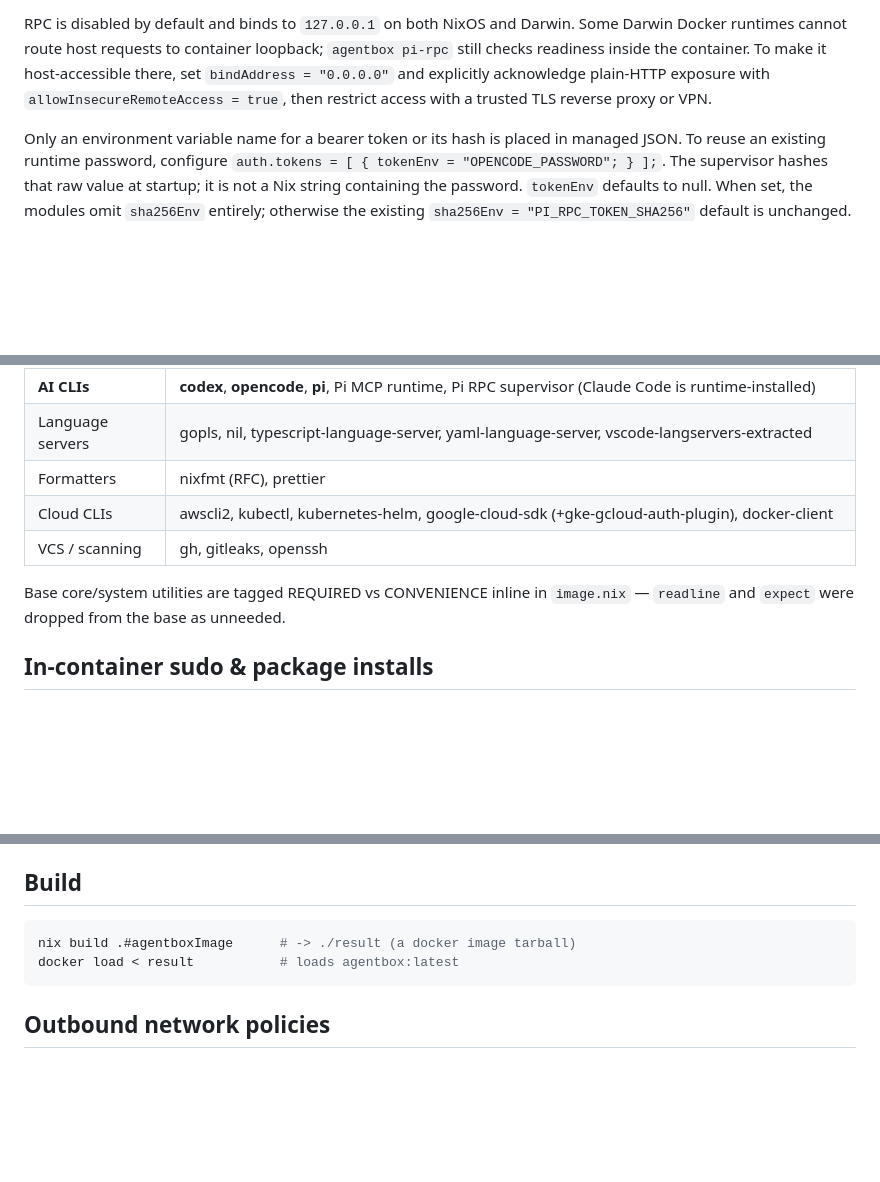
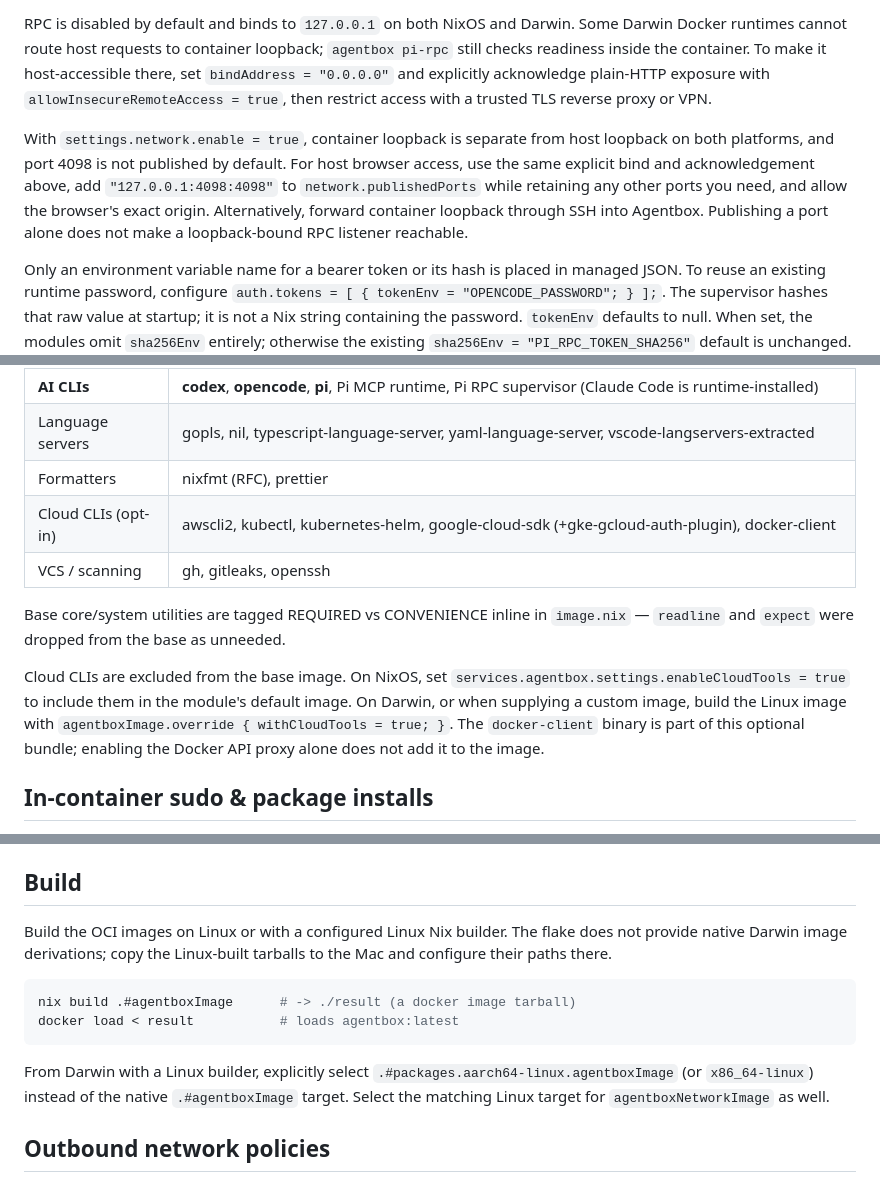
Before and after one commit to awcjack/agentbox, a Markdown page: README.md, 3 parts joined by grey strips. Drawn GitHub-style; blank space fills up the shorter version.

````diff
--- a/README.md
+++ b/README.md
@@ -596,6 +597,14 @@ explicitly acknowledge plain-HTTP exposure with
 `allowInsecureRemoteAccess = true`, then restrict access with a trusted TLS
 reverse proxy or VPN.
 
+With `settings.network.enable = true`, container loopback is separate from host
+loopback on both platforms, and port 4098 is not published by default. For host
+browser access, use the same explicit bind and acknowledgement above, add
+`"127.0.0.1:4098:4098"` to `network.publishedPorts` while retaining any other
+ports you need, and allow the browser's exact origin. Alternatively, forward
+container loopback through SSH into Agentbox. Publishing a port alone does not
+make a loopback-bound RPC listener reachable.
+
 Only an environment variable name for a bearer token or its hash is placed in
 managed JSON. To reuse an existing runtime password, configure
 `auth.tokens = [ { tokenEnv = "OPENCODE_PASSWORD"; } ];`. The supervisor hashes
@@ -677,11 +686,18 @@ and managed policy boundary. See [upstream Pi](https://github.com/earendil-works
 | **AI CLIs** | **codex**, **opencode**, **pi**, Pi MCP runtime, Pi RPC supervisor (Claude Code is runtime-installed) |
 | Language servers | gopls, nil, typescript-language-server, yaml-language-server, vscode-langservers-extracted |
 | Formatters | nixfmt (RFC), prettier |
-| Cloud CLIs | awscli2, kubectl, kubernetes-helm, google-cloud-sdk (+gke-gcloud-auth-plugin), docker-client |
+| Cloud CLIs (opt-in) | awscli2, kubectl, kubernetes-helm, google-cloud-sdk (+gke-gcloud-auth-plugin), docker-client |
 | VCS / scanning | gh, gitleaks, openssh |
 
 Base core/system utilities are tagged REQUIRED vs CONVENIENCE inline in
 `image.nix` — `readline` and `expect` were dropped from the base as unneeded.
+
+Cloud CLIs are excluded from the base image. On NixOS, set
+`services.agentbox.settings.enableCloudTools = true` to include them in the
+module's default image. On Darwin, or when supplying a custom image, build the
+Linux image with `agentboxImage.override { withCloudTools = true; }`. The
+`docker-client` binary is part of this optional bundle; enabling the Docker API
+proxy alone does not add it to the image.
 
 ## In-container sudo & package installs
 
@@ -709,10 +725,19 @@ just install a thing" workflow, both **on by default**:
 
 ## Build
 
+Build the OCI images on Linux or with a configured Linux Nix builder. The flake
+does not provide native Darwin image derivations; copy the Linux-built tarballs
+to the Mac and configure their paths there.
+
 ```bash
 nix build .#agentboxImage      # -> ./result (a docker image tarball)
 docker load < result           # loads agentbox:latest
 ```
+
+From Darwin with a Linux builder, explicitly select
+`.#packages.aarch64-linux.agentboxImage` (or `x86_64-linux`) instead of the native
+`.#agentboxImage` target. Select the matching Linux target for
+`agentboxNetworkImage` as well.
 
 ## Outbound network policies
 
````
Also changed, not shown: other parts of README.md (+57 -21 lines).
